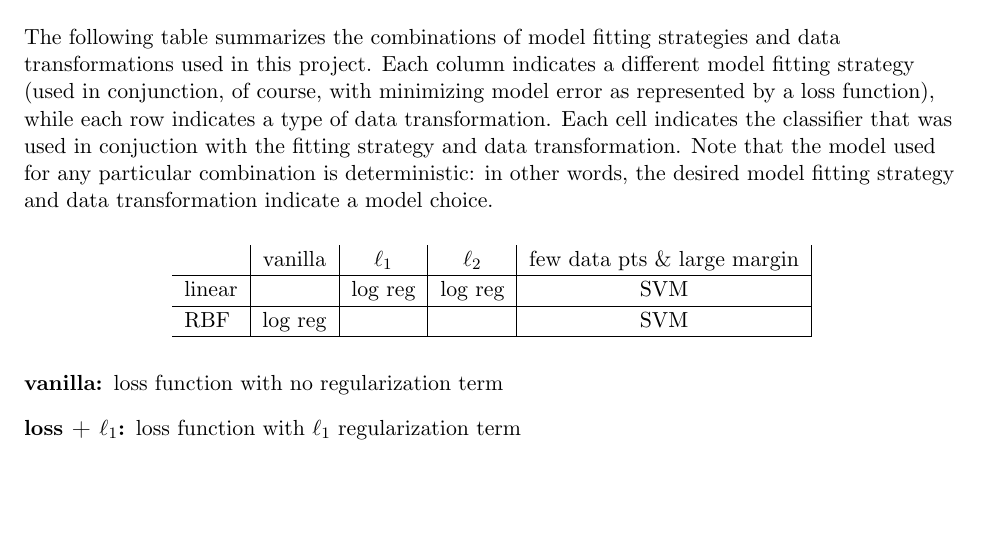
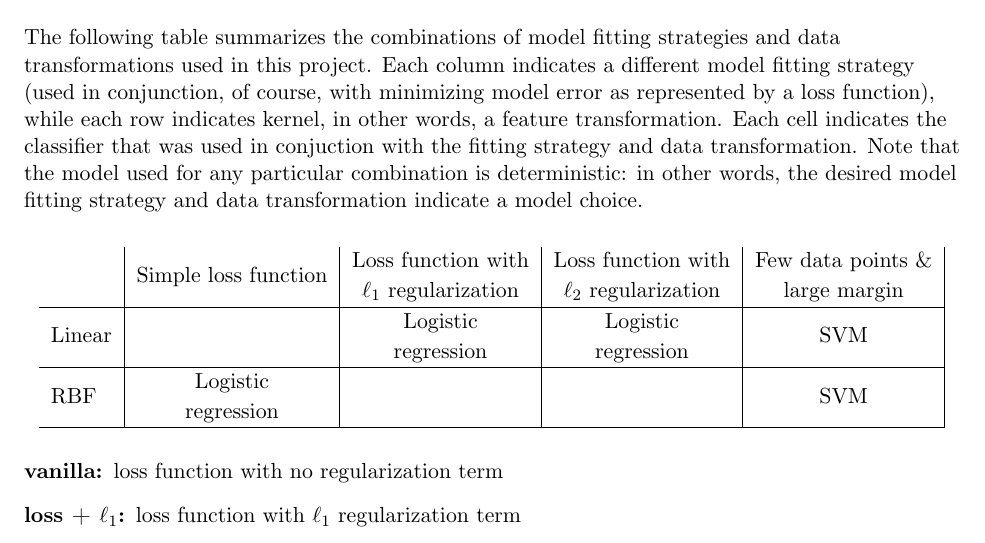
Before and after one commit to jtdowdall/regularization-vs-transformation, a LaTeX document (final_report/final_report.tex): part of page 7 of 8, cut so that both start at the same text, the shorter picture padded with empty space. Compiled offline with XeLaTeX.

Commit message:
Cleaned up summary table

```diff
--- a/final_report/final_report.tex
+++ b/final_report/final_report.tex
@@ -227,15 +226,15 @@ where the last step is by defining $\vect{w} = \sum_{i} \alpha_i \vect{\phi}(\ve
 
 \subsection{Summary of model fitting strategies and data transformations}
 
-The following table summarizes the combinations of model fitting strategies and data transformations used in this project. Each column indicates a different model fitting strategy (used in conjunction, of course, with minimizing model error as represented by a loss function), while each row indicates a type of data transformation. Each cell indicates the classifier that was used in conjuction with the fitting strategy and data transformation. Note that the model used for any particular combination is deterministic: in other words, the desired model fitting strategy and data transformation indicate a model choice.
+The following table summarizes the combinations of model fitting strategies and data transformations used in this project. Each column indicates a different model fitting strategy (used in conjunction, of course, with minimizing model error as represented by a loss function), while each row indicates kernel, in other words, a feature transformation. Each cell indicates the classifier that was used in conjuction with the fitting strategy and data transformation. Note that the model used for any particular combination is deterministic: in other words, the desired model fitting strategy and data transformation indicate a model choice.
 
 \begin{center}
   \begin{tabular}{l|c|c|c|c|}
-         & vanilla & $\ell_1$ & $\ell_2$ & few data pts \& large margin \\
+         & Simple loss function & \begin{tabular}{@{}c@{}}Loss function with \\ $\ell_1$ regularization\end{tabular} & \begin{tabular}{@{}c@{}}Loss function with \\ $\ell_2$ regularization\end{tabular} & \begin{tabular}{@{}c@{}}Few data points \&\\ large margin\end{tabular} \\
 \hline
-  linear &         & log reg  & log reg  & SVM \\
+  Linear &         & \begin{tabular}{@{}c@{}}Logistic \\ regression\end{tabular}  & \begin{tabular}{@{}c@{}}Logistic \\ regression\end{tabular}  & SVM \\
 \hline
-  RBF    & log reg &          &          & SVM \\
+  RBF    & \begin{tabular}{@{}c@{}}Logistic \\ regression\end{tabular} &          &          & SVM \\
 \hline
 \end{tabular}
 \end{center}
```
Also changed, not shown: final_report/final_report.pdf, final_report/final_report.tex (5 more changed lines), 2 other files.
